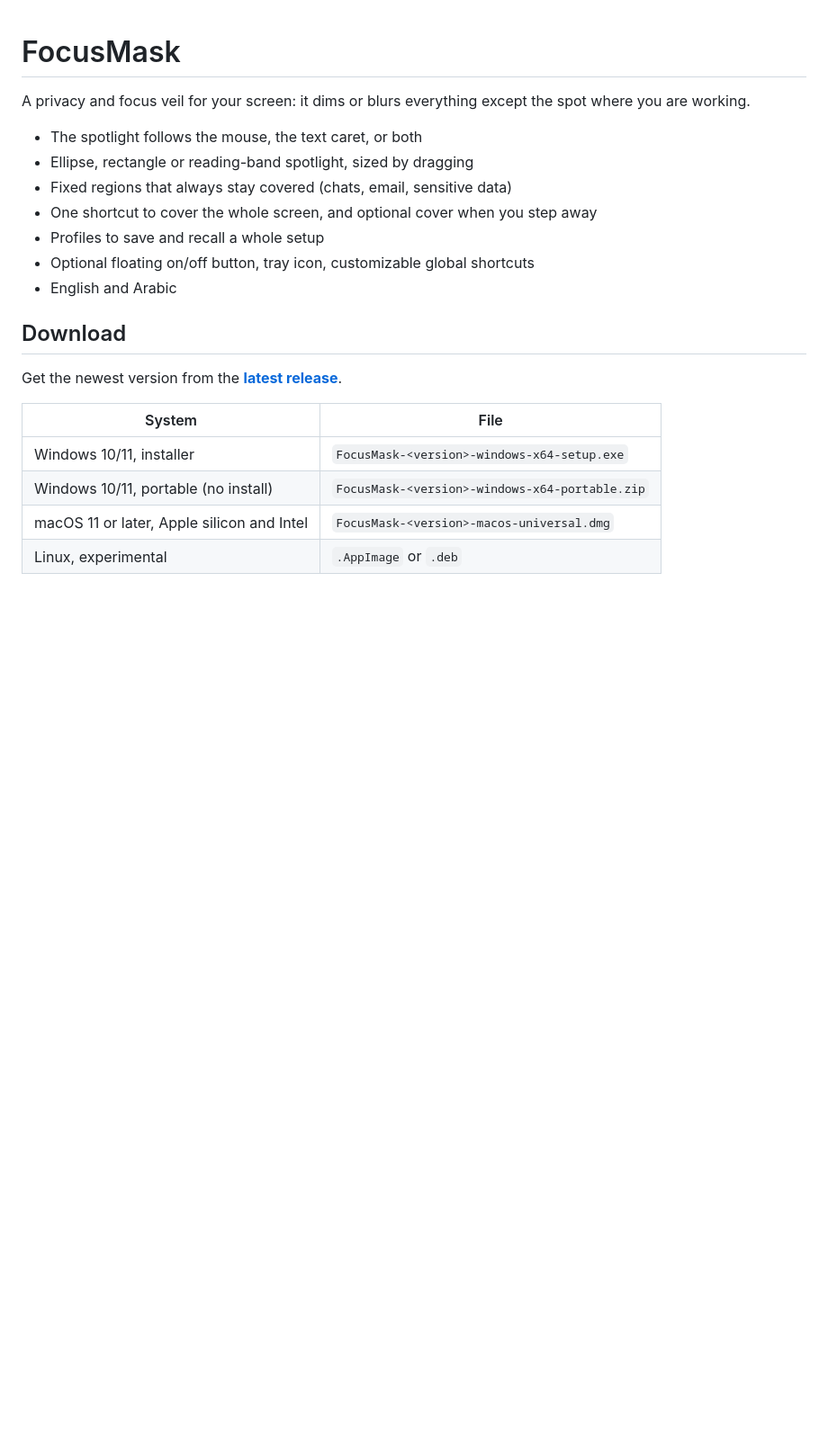
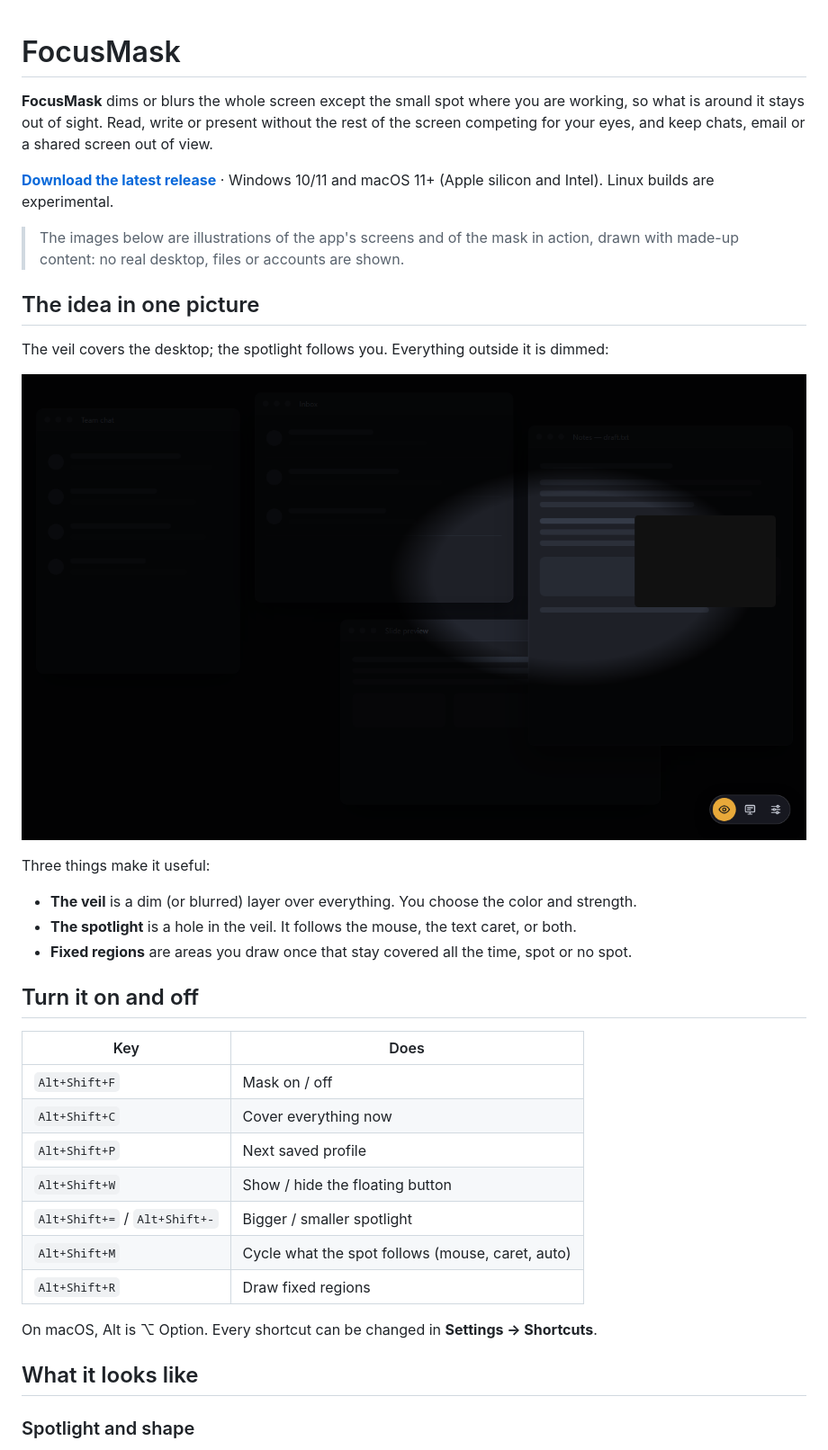
Before and after one commit to aeghub/focusmask-releases, a Markdown page: README.md, the part around one of its changes. Shown at 90% size. Drawn GitHub-style; pictures changed too: docs/images/hero-spotlight.png (added); blank space fills up the shorter version.

Commit message:
FocusMask page: how it works, feature guide, illustrations

```diff
--- a/README.md
+++ b/README.md
@@ -1,22 +1,39 @@
 # FocusMask
 
-A privacy and focus veil for your screen: it dims or blurs everything except the spot where you are working.
+**FocusMask** dims or blurs the whole screen except the small spot where you are working, so what is around it stays out of sight. Read, write or present without the rest of the screen competing for your eyes, and keep chats, email or a shared screen out of view.
 
-- The spotlight follows the mouse, the text caret, or both
-- Ellipse, rectangle or reading-band spotlight, sized by dragging
-- Fixed regions that always stay covered (chats, email, sensitive data)
-- One shortcut to cover the whole screen, and optional cover when you step away
-- Profiles to save and recall a whole setup
-- Optional floating on/off button, tray icon, customizable global shortcuts
-- English and Arabic
+[**Download the latest release**](https://github.com/aeghub/focusmask-releases/releases/latest) ·
+Windows 10/11 and macOS 11+ (Apple silicon and Intel). Linux builds are experimental.
 
-## Download
+> The images below are illustrations of the app's screens and of the mask in action, drawn with made-up content: no real desktop, files or accounts are shown.
 
-Get the newest version from the **[latest release](https://github.com/aeghub/focusmask-releases/releases/latest)**.
+## The idea in one picture
 
-| System | File |
+The veil covers the desktop; the spotlight follows you. Everything outside it is dimmed:
+
+![The veil with the spotlight on the window being read](docs/images/hero-spotlight.png)
+
+Three things make it useful:
+
+- **The veil** is a dim (or blurred) layer over everything. You choose the color and strength.
+- **The spotlight** is a hole in the veil. It follows the mouse, the text caret, or both.
+- **Fixed regions** are areas you draw once that stay covered all the time, spot or no spot.
+
+## Turn it on and off
+
+| Key | Does |
 | --- | --- |
-| Windows 10/11, installer | `FocusMask-<version>-windows-x64-setup.exe` |
-| Windows 10/11, portable (no install) | `FocusMask-<version>-windows-x64-portable.zip` |
-| macOS 11 or later, Apple silicon and Intel | `FocusMask-<version>-macos-universal.dmg` |
-| Linux, experimental | `.AppImage` or `.deb` |
+| `Alt+Shift+F` | Mask on / off |
+| `Alt+Shift+C` | Cover everything now |
+| `Alt+Shift+P` | Next saved profile |
+| `Alt+Shift+W` | Show / hide the floating button |
+| `Alt+Shift+=` / `Alt+Shift+-` | Bigger / smaller spotlight |
+| `Alt+Shift+M` | Cycle what the spot follows (mouse, caret, auto) |
+| `Alt+Shift+R` | Draw fixed regions |
+
+On macOS, Alt is ⌥ Option. Every shortcut can be changed in **Settings → Shortcuts**.
+
+## What it looks like
+
+### Spotlight and shape
+
```
Also changed, not shown: other parts of README.md (+55 -18 lines), docs/images/hero-covered.png (added), docs/images/hero-regions.png (added), docs/images/settings-privacy.png (added), docs/images/settings-profiles.png (added), docs/images/settings-spotlight.png (added).
